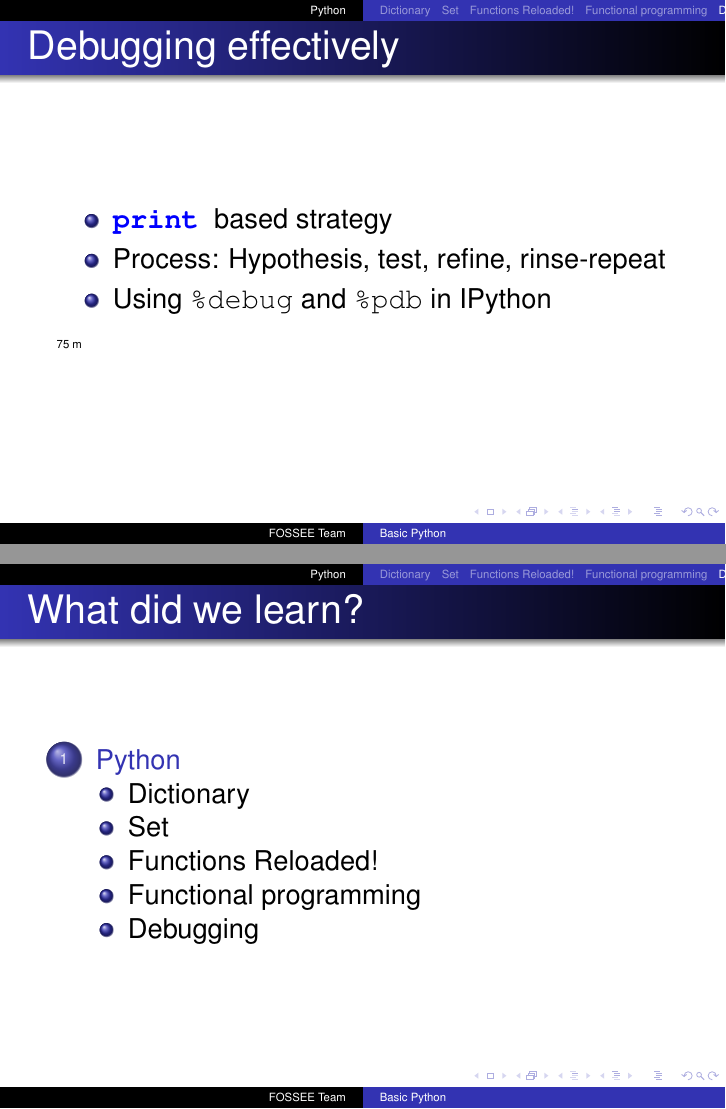
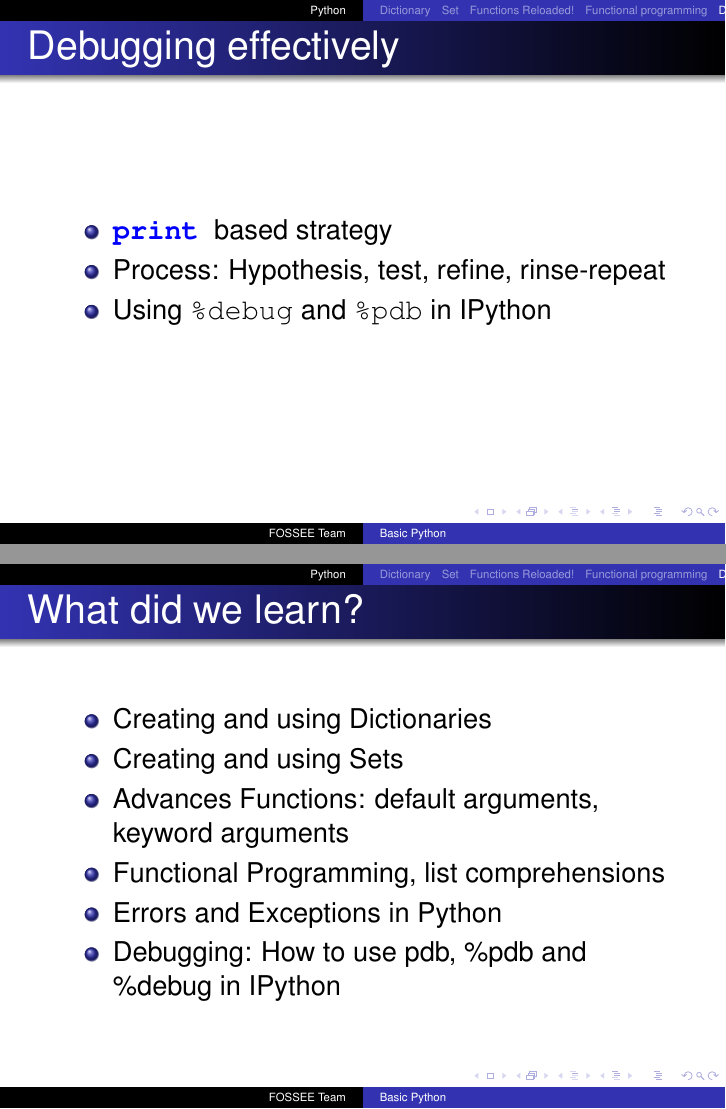
Before and after one commit to FOSSEE/workshops, LaTeX slides (day1/Session-4.tex): pages 21 and 25 of 25, joined at a grey line. Compiled offline with pdfLaTeX.

Commit message:
Added What did we learn at the end of each session.

```diff
--- a/day1/Session-4.tex
+++ b/day1/Session-4.tex
@@ -330,7 +330,6 @@ or modulo by zero
         \item Process: Hypothesis, test, refine, rinse-repeat
         \item Using \typ{\%debug} and \typ{\%pdb} in IPython
     \end{itemize}
-    \inctime{15}
 \end{frame}
 
 \begin{frame}[fragile]
@@ -382,7 +383,13 @@ ipdb>
 
 \begin{frame}
   \frametitle{What did we learn?}
-  \tableofcontents
-  % You might wish to add the option [pausesections]
+  \begin{itemize}
+    \item Creating and using Dictionaries
+    \item Creating and using Sets
+    \item Advances Functions: default arguments, keyword arguments
+    \item Functional Programming, list comprehensions
+    \item Errors and Exceptions in Python
+    \item Debugging: How to use pdb, \%pdb and \%debug in IPython
+  \end{itemize}
 \end{frame}
 \end{document}
```
Also changed, not shown: day1/Session-2.tex (+0 -1 lines), day1/Session-4.tex (2 more changed lines), 1 other file.
